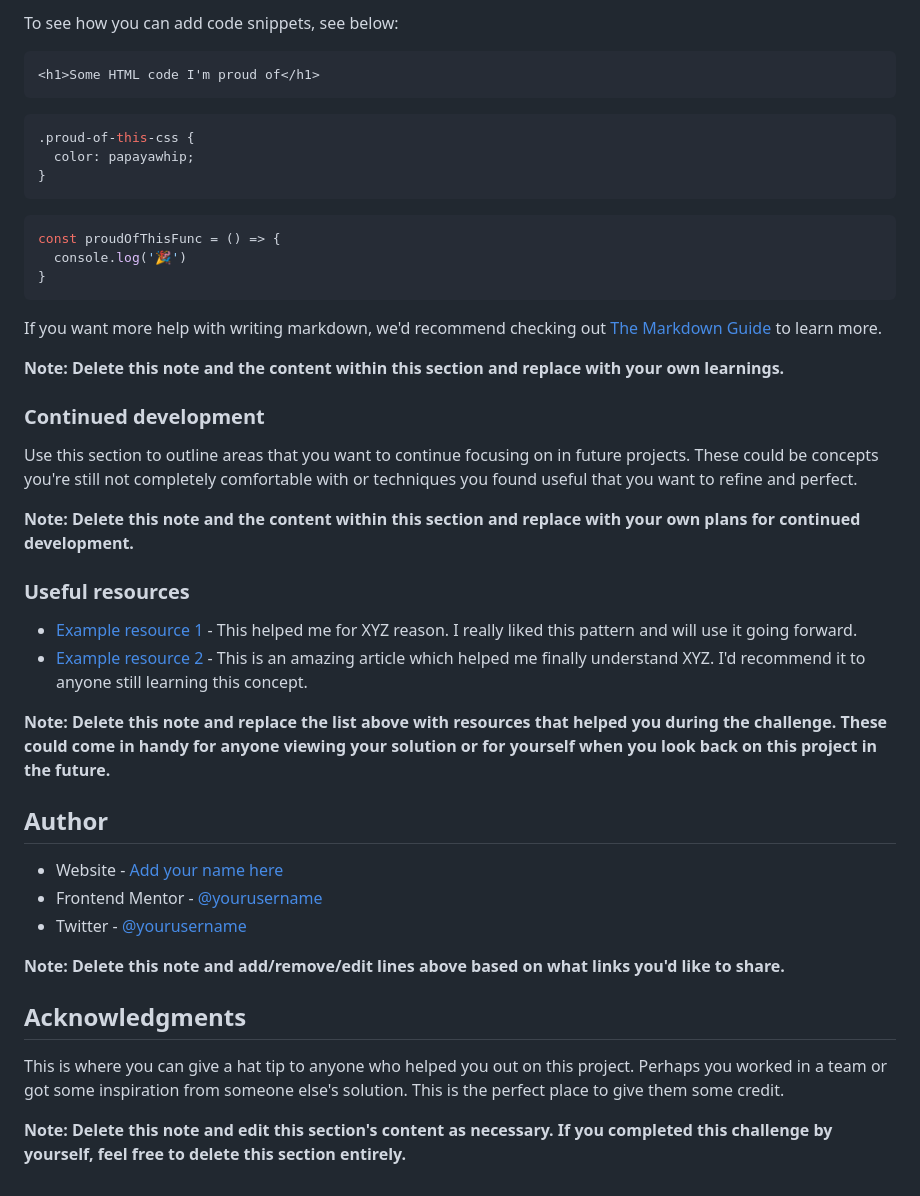
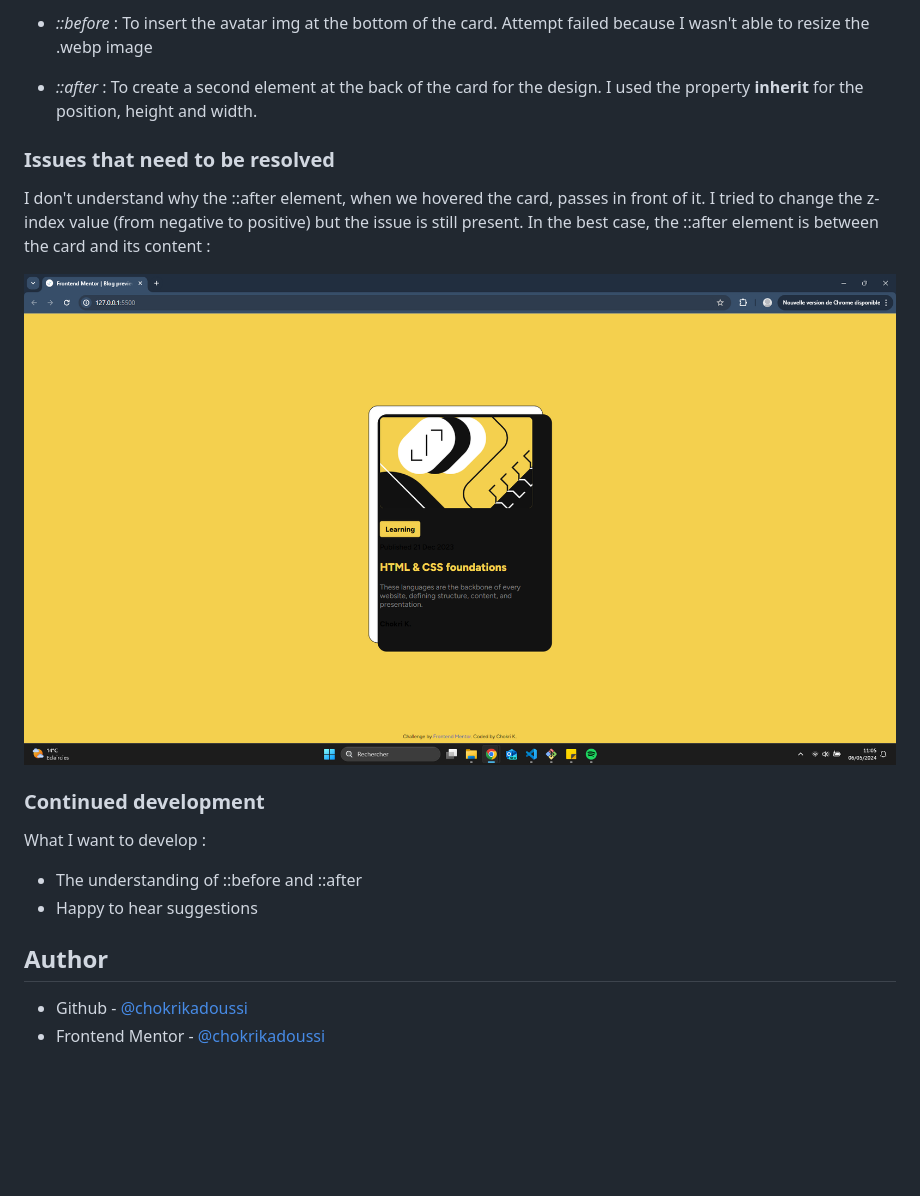
Before and after one commit to chokrikadoussi/blogpreviewcard, a Markdown page: README-template.md, the part around the change printed below. Rendered like a GitHub page; pictures changed too: assets/images/screen-issue.png (added); blank space fills up the shorter version.

````diff
--- a/README-template.md
+++ b/README-template.md
@@ -64,47 +46,22 @@ Use this section to recap over some of your major learnings while working throug
 
-To see how you can add code snippets, see below:
+- _::before_ : To insert the avatar img at the bottom of the card. Attempt failed because I wasn't able to resize the .webp image
 
-```html
-<h1>Some HTML code I'm proud of</h1>
-```
-```css
-.proud-of-this-css {
-  color: papayawhip;
-}
-```
-```js
-const proudOfThisFunc = () => {
-  console.log('🎉')
-}
-```
+- _::after_ : To create a second element at the back of the card for the design. I used the property **inherit** for the position, height and width.
 
-If you want more help with writing markdown, we'd recommend checking out [The Markdown Guide](https://www.markdownguide.org/) to learn more.
+### Issues that need to be resolved
 
-**Note: Delete this note and the content within this section and replace with your own learnings.**
+I don't understand why the ::after element, when we hovered the card, passes in front of it. I tried to change the z-index value (from negative to positive) but the issue is still present. In the best case, the ::after element is between the card and its content :
+
+![](./assets/images/screen-issue.png)
 
 ### Continued development
 
-Use this section to outline areas that you want to continue focusing on in future projects. These could be concepts you're still not completely comfortable with or techniques you found useful that you want to refine and perfect.
+What I want to develop :
 
-**Note: Delete this note and the content within this section and replace with your own plans for continued development.**
-
-### Useful resources
-
-- [Example resource 1](https://www.example.com) - This helped me for XYZ reason. I really liked this pattern and will use it going forward.
-- [Example resource 2](https://www.example.com) - This is an amazing article which helped me finally understand XYZ. I'd recommend it to anyone still learning this concept.
-
-**Note: Delete this note and replace the list above with resources that helped you during the challenge. These could come in handy for anyone viewing your solution or for yourself when you look back on this project in the future.**
+- The understanding of ::before and ::after
+- Happy to hear suggestions
 
 ## Author
 
-- Website - [Add your name here](https://www.your-site.com)
-- Frontend Mentor - [@yourusername](https://www.frontendmentor.io/profile/yourusername)
-- Twitter - [@yourusername](https://www.twitter.com/yourusername)
-
-**Note: Delete this note and add/remove/edit lines above based on what links you'd like to share.**
-
-## Acknowledgments
-
-This is where you can give a hat tip to anyone who helped you out on this project. Perhaps you worked in a team or got some inspiration from someone else's solution. This is the perfect place to give them some credit.
-
-**Note: Delete this note and edit this section's content as necessary. If you completed this challenge by yourself, feel free to delete this section entirely.**
+- Github - [@chokrikadoussi](https://github.com/chokrikadoussi)
+- Frontend Mentor - [@chokrikadoussi](https://www.frontendmentor.io/profile/chokrikadoussi)
````
Also changed, not shown: other parts of README-template.md (+8 -26 lines), assets/images/screen-base.png (added), assets/images/screen-hover.png (added), 1 other file.
